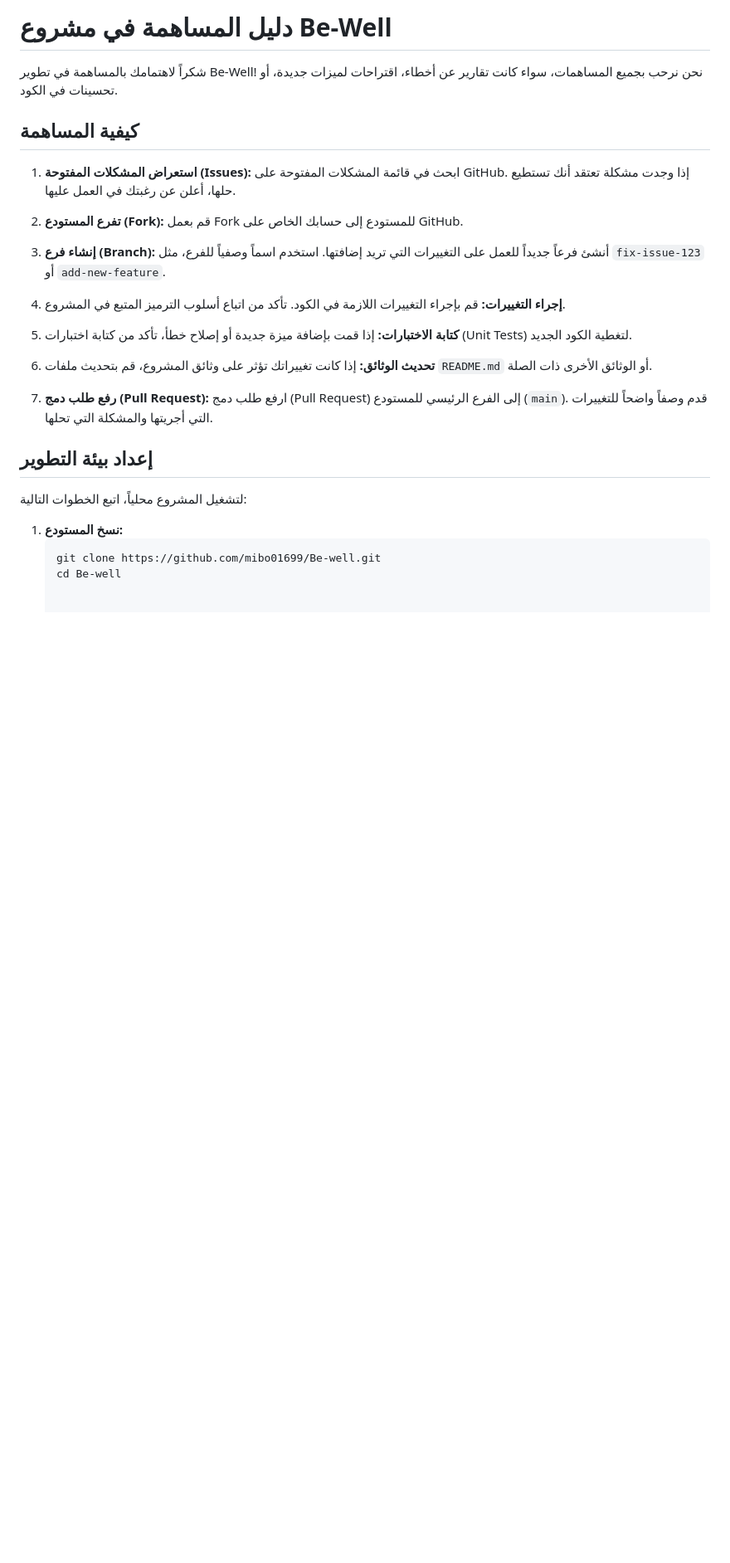
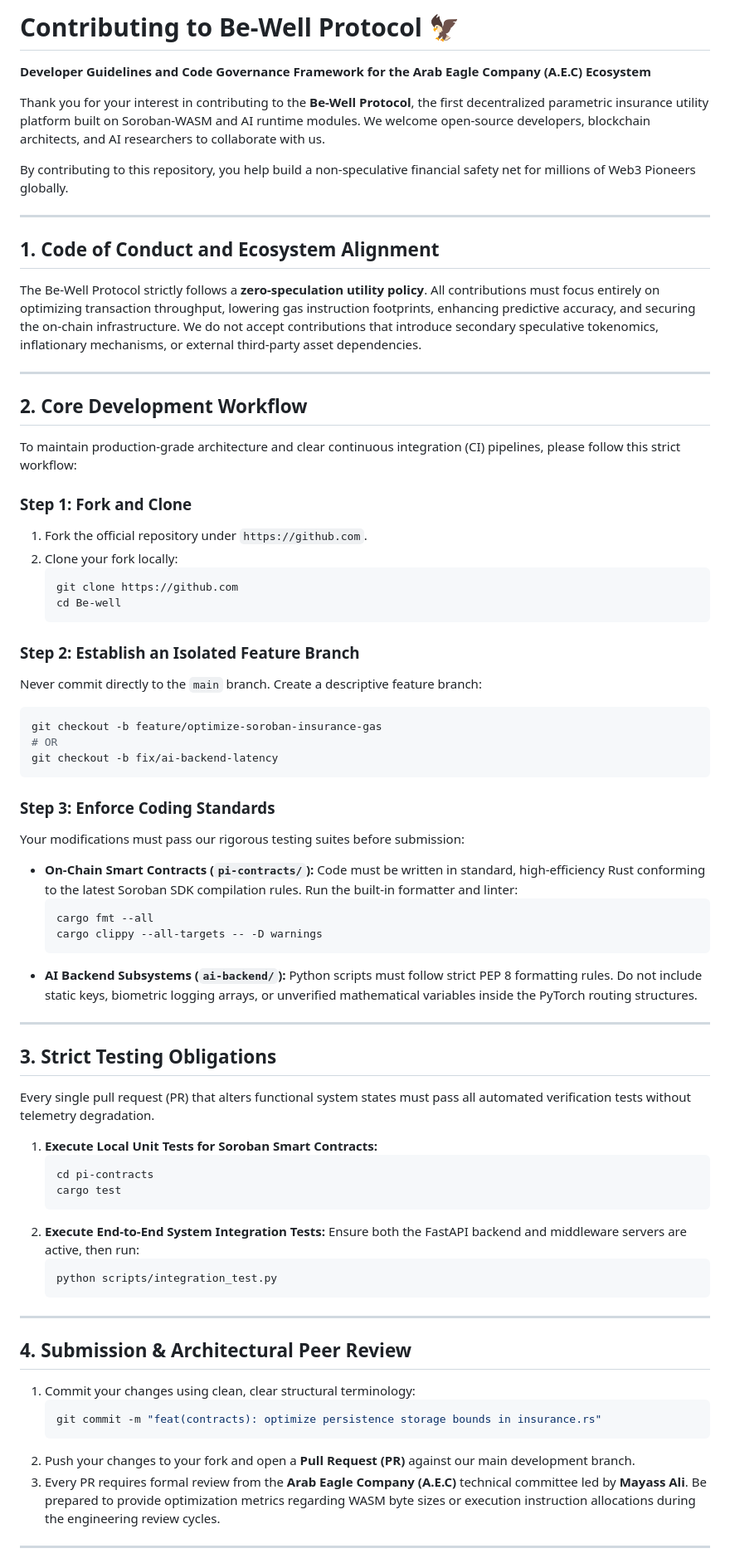
Before and after one commit to mibo01699/Be-well, a Markdown page: CONTRIBUTING.md, the part around one of its changes. Shown at 83% size. GitHub-like rendering; blank space fills up the shorter version.

````diff
--- a/CONTRIBUTING.md
+++ b/CONTRIBUTING.md
@@ -1,30 +1,72 @@
-# دليل المساهمة في مشروع Be-Well
+# Contributing to Be-Well Protocol 🦅
+**Developer Guidelines and Code Governance Framework for the Arab Eagle Company (A.E.C) Ecosystem**
 
-شكراً لاهتمامك بالمساهمة في تطوير Be-Well! نحن نرحب بجميع المساهمات، سواء كانت تقارير عن أخطاء، اقتراحات لميزات جديدة، أو تحسينات في الكود.
+Thank you for your interest in contributing to the **Be-Well Protocol**, the first decentralized parametric insurance utility platform built on Soroban-WASM and AI runtime modules. We welcome open-source developers, blockchain architects, and AI researchers to collaborate with us.
 
-## كيفية المساهمة
+By contributing to this repository, you help build a non-speculative financial safety net for millions of Web3 Pioneers globally.
 
-1. **استعراض المشكلات المفتوحة (Issues):** ابحث في قائمة المشكلات المفتوحة على GitHub. إذا وجدت مشكلة تعتقد أنك تستطيع حلها، أعلن عن رغبتك في العمل عليها.
+---
 
-2. **تفرع المستودع (Fork):** قم بعمل Fork للمستودع إلى حسابك الخاص على GitHub.
+## 1. Code of Conduct and Ecosystem Alignment
+The Be-Well Protocol strictly follows a **zero-speculation utility policy**. All contributions must focus entirely on optimizing transaction throughput, lowering gas instruction footprints, enhancing predictive accuracy, and securing the on-chain infrastructure. We do not accept contributions that introduce secondary speculative tokenomics, inflationary mechanisms, or external third-party asset dependencies.
 
-3. **إنشاء فرع (Branch):** أنشئ فرعاً جديداً للعمل على التغييرات التي تريد إضافتها. استخدم اسماً وصفياً للفرع، مثل `fix-issue-123` أو `add-new-feature`.
+---
 
-4. **إجراء التغييرات:** قم بإجراء التغييرات اللازمة في الكود. تأكد من اتباع أسلوب الترميز المتبع في المشروع.
+## 2. Core Development Workflow
 
-5. **كتابة الاختبارات:** إذا قمت بإضافة ميزة جديدة أو إصلاح خطأ، تأكد من كتابة اختبارات (Unit Tests) لتغطية الكود الجديد.
+To maintain production-grade architecture and clear continuous integration (CI) pipelines, please follow this strict workflow:
 
-6. **تحديث الوثائق:** إذا كانت تغييراتك تؤثر على وثائق المشروع، قم بتحديث ملفات `README.md` أو الوثائق الأخرى ذات الصلة.
+### Step 1: Fork and Clone
+1. Fork the official repository under `https://github.com`.
+2. Clone your fork locally:
+   ```bash
+   git clone https://github.com
+   cd Be-well
+   ```
 
-7. **رفع طلب دمج (Pull Request):** ارفع طلب دمج (Pull Request) إلى الفرع الرئيسي للمستودع (`main`). قدم وصفاً واضحاً للتغييرات التي أجريتها والمشكلة التي تحلها.
+### Step 2: Establish an Isolated Feature Branch
+Never commit directly to the `main` branch. Create a descriptive feature branch:
+```bash
+git checkout -b feature/optimize-soroban-insurance-gas
+# OR
+git checkout -b fix/ai-backend-latency
+```
 
-## إعداد بيئة التطوير
+### Step 3: Enforce Coding Standards
+Your modifications must pass our rigorous testing suites before submission:
 
-لتشغيل المشروع محلياً، اتبع الخطوات التالية:
+*   **On-Chain Smart Contracts (`pi-contracts/`):** Code must be written in standard, high-efficiency Rust conforming to the latest Soroban SDK compilation rules. Run the built-in formatter and linter:
+    ```bash
+    cargo fmt --all
+    cargo clippy --all-targets -- -D warnings
+    ```
+*   **AI Backend Subsystems (`ai-backend/`):** Python scripts must follow strict PEP 8 formatting rules. Do not include static keys, biometric logging arrays, or unverified mathematical variables inside the PyTorch routing structures.
 
-1. **نسخ المستودع:**
+---
+
+## 3. Strict Testing Obligations
+Every single pull request (PR) that alters functional system states must pass all automated verification tests without telemetry degradation.
+
+1.  **Execute Local Unit Tests for Soroban Smart Contracts:**
+    ```bash
+    cd pi-contracts
+    cargo test
+    ```
+2.  **Execute End-to-End System Integration Tests:**
+    Ensure both the FastAPI backend and middleware servers are active, then run:
+    ```bash
+    python scripts/integration_test.py
+    ```
+
+---
+
+## 4. Submission & Architectural Peer Review
+1. Commit your changes using clean, clear structural terminology:
    ```bash
-   git clone https://github.com/mibo01699/Be-well.git
-   cd Be-well
+   git commit -m "feat(contracts): optimize persistence storage bounds in insurance.rs"
+   ```
+2. Push your changes to your fork and open a **Pull Request (PR)** against our main development branch.
+3. Every PR requires formal review from the **Arab Eagle Company (A.E.C)** technical committee led by **Mayass Ali**. Be prepared to provide optimization metrics regarding WASM byte sizes or execution instruction allocations during the engineering review cycles.
 
+---
 
````
Also changed, not shown: other parts of CONTRIBUTING.md (+4 -39 lines).
